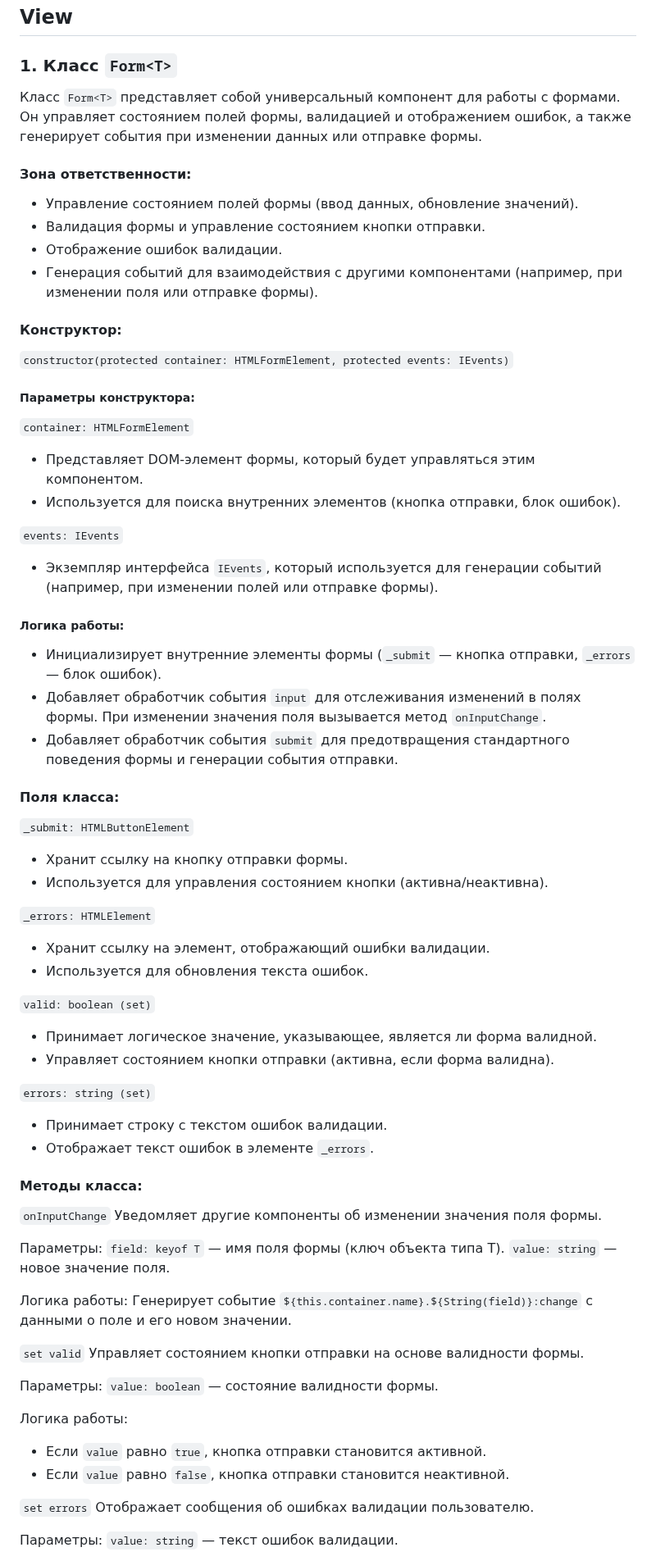
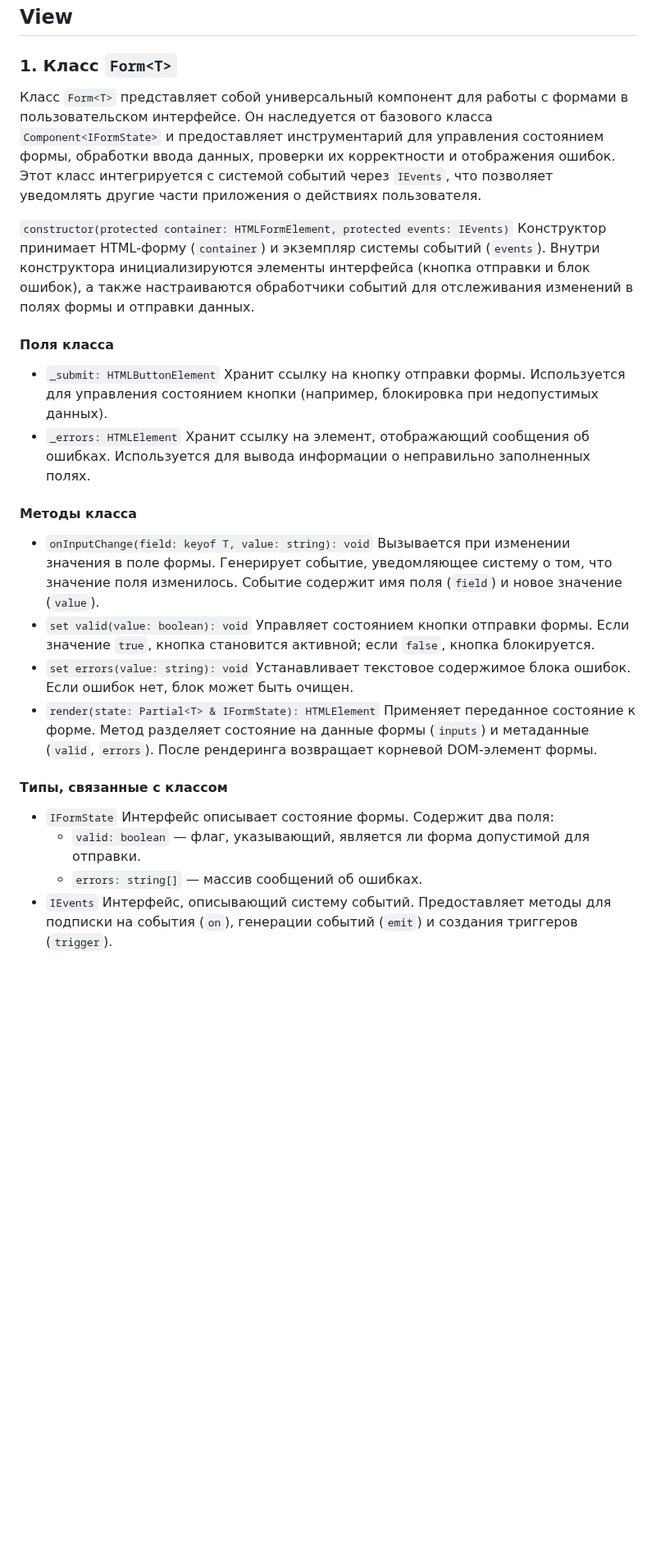
Before and after one commit to i-bocharov/web-larek-frontend, a Markdown page: README.md, the part around one of its changes. Shown at 82% size. Rendered like a GitHub page; blank space fills up the shorter version.

Commit message:
docs: update the Form<T> class description

```diff
--- a/README.md
+++ b/README.md
@@ -218,81 +218,26 @@ yarn build
 
 ### 1. Класс `Form<T>`
 
-Класс `Form<T>` представляет собой универсальный компонент для работы с формами. Он управляет состоянием полей формы, валидацией и отображением ошибок, а также генерирует события при изменении данных или отправке формы.
+Класс `Form<T>` представляет собой универсальный компонент для работы с формами в пользовательском интерфейсе. Он наследуется от базового класса `Component<IFormState>` и предоставляет инструментарий для управления состоянием формы, обработки ввода данных, проверки их корректности и отображения ошибок. Этот класс интегрируется с системой событий через `IEvents`, что позволяет уведомлять другие части приложения о действиях пользователя.
 
-#### Зона ответственности:
+`constructor(protected container: HTMLFormElement, protected events: IEvents)` Конструктор принимает HTML-форму (`container`) и экземпляр системы событий (`events`). Внутри конструктора инициализируются элементы интерфейса (кнопка отправки и блок ошибок), а также настраиваются обработчики событий для отслеживания изменений в полях формы и отправки данных.
 
-- Управление состоянием полей формы (ввод данных, обновление значений).
-- Валидация формы и управление состоянием кнопки отправки.
-- Отображение ошибок валидации.
-- Генерация событий для взаимодействия с другими компонентами (например, при изменении поля или отправке формы).
+#### Поля класса
 
-#### Конструктор:
+- `_submit: HTMLButtonElement` Хранит ссылку на кнопку отправки формы. Используется для управления состоянием кнопки (например, блокировка при недопустимых данных).
+- `_errors: HTMLElement` Хранит ссылку на элемент, отображающий сообщения об ошибках. Используется для вывода информации о неправильно заполненных полях.
 
-`constructor(protected container: HTMLFormElement, protected events: IEvents)`
+#### Методы класса
 
-##### Параметры конструктора:
+- `onInputChange(field: keyof T, value: string): void` Вызывается при изменении значения в поле формы. Генерирует событие, уведомляющее систему о том, что значение поля изменилось. Событие содержит имя поля (`field`) и новое значение (`value`).
+- `set valid(value: boolean): void` Управляет состоянием кнопки отправки формы. Если значение `true`, кнопка становится активной; если `false`, кнопка блокируется.
+- `set errors(value: string): void` Устанавливает текстовое содержимое блока ошибок. Если ошибок нет, блок может быть очищен.
+- `render(state: Partial<T> & IFormState): HTMLElement` Применяет переданное состояние к форме. Метод разделяет состояние на данные формы (`inputs`) и метаданные (`valid`, `errors`). После рендеринга возвращает корневой DOM-элемент формы.
 
-`container: HTMLFormElement`
+#### Типы, связанные с классом
 
-- Представляет DOM-элемент формы, который будет управляться этим компонентом.
-- Используется для поиска внутренних элементов (кнопка отправки, блок ошибок).
+- `IFormState` Интерфейс описывает состояние формы. Содержит два поля:
+  - `valid: boolean` — флаг, указывающий, является ли форма допустимой для отправки.
+  - `errors: string[]` — массив сообщений об ошибках.
+- `IEvents` Интерфейс, описывающий систему событий. Предоставляет методы для подписки на события (`on`), генерации событий (`emit`) и создания триггеров (`trigger`).
 
-`events: IEvents`
-
-- Экземпляр интерфейса `IEvents`, который используется для генерации событий (например, при изменении полей или отправке формы).
-
-##### Логика работы:
-
-- Инициализирует внутренние элементы формы (`_submit` — кнопка отправки, `_errors` — блок ошибок).
-- Добавляет обработчик события `input` для отслеживания изменений в полях формы. При изменении значения поля вызывается метод `onInputChange`.
-- Добавляет обработчик события `submit` для предотвращения стандартного поведения формы и генерации события отправки.
-
-#### Поля класса:
-
-`_submit: HTMLButtonElement`
-
-- Хранит ссылку на кнопку отправки формы.
-- Используется для управления состоянием кнопки (активна/неактивна).
-
-`_errors: HTMLElement`
-
-- Хранит ссылку на элемент, отображающий ошибки валидации.
-- Используется для обновления текста ошибок.
-
-`valid: boolean (set)`
-
-- Принимает логическое значение, указывающее, является ли форма валидной.
-- Управляет состоянием кнопки отправки (активна, если форма валидна).
-
-`errors: string (set)`
-
-- Принимает строку с текстом ошибок валидации.
-- Отображает текст ошибок в элементе `_errors`.
-
-#### Методы класса:
-
-`onInputChange` Уведомляет другие компоненты об изменении значения поля формы.
-
-Параметры:
-`field: keyof T` — имя поля формы (ключ объекта типа T).
-`value: string` — новое значение поля.
-
-Логика работы:
-Генерирует событие `${this.container.name}.${String(field)}:change` с данными о поле и его новом значении.
-
-`set valid` Управляет состоянием кнопки отправки на основе валидности формы.
-
-Параметры:
-`value: boolean` — состояние валидности формы.
-
-Логика работы:
-
-- Если `value` равно `true`, кнопка отправки становится активной.
-- Если `value` равно `false`, кнопка отправки становится неактивной.
-
-`set errors` Отображает сообщения об ошибках валидации пользователю.
-
-Параметры:
-`value: string` — текст ошибок валидации.
-
```
Also changed, not shown: other parts of README.md (+1 -19 lines).
